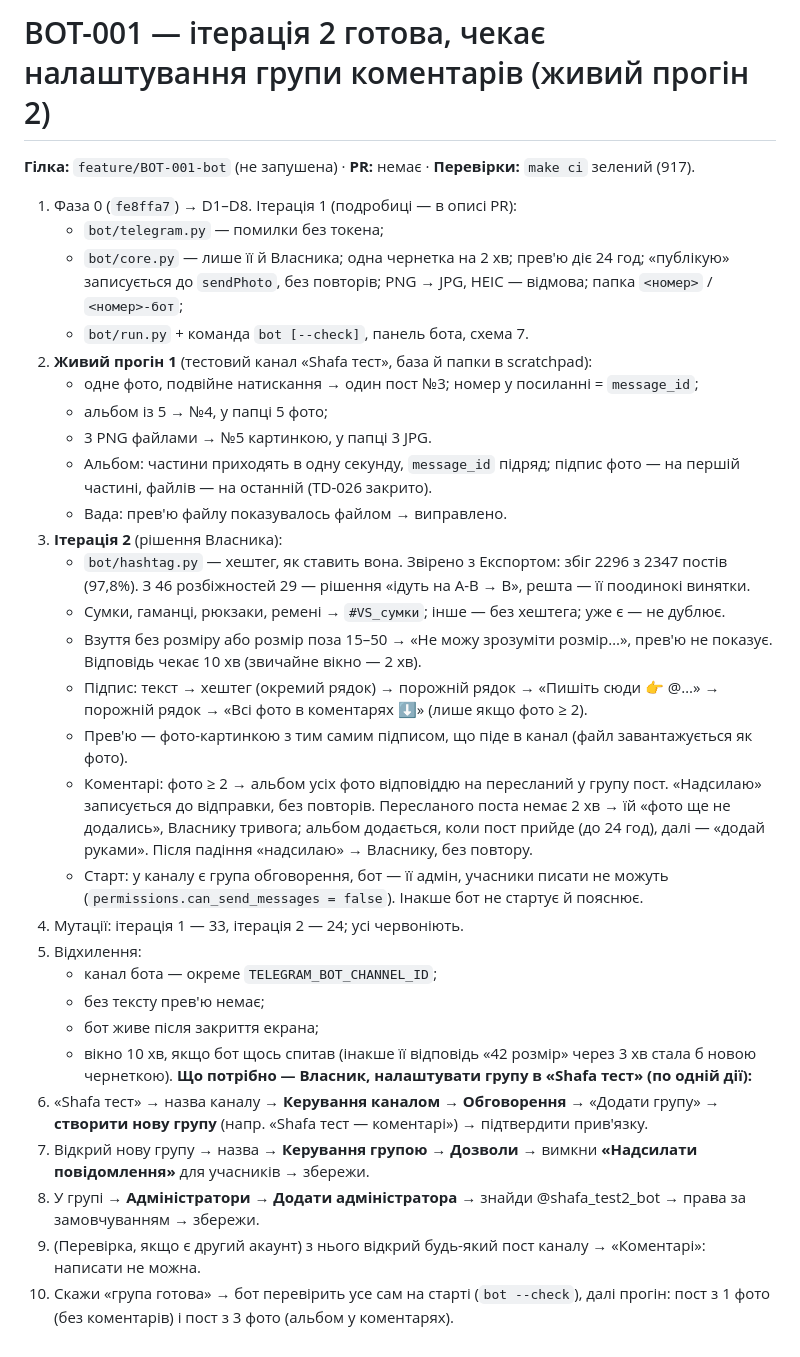
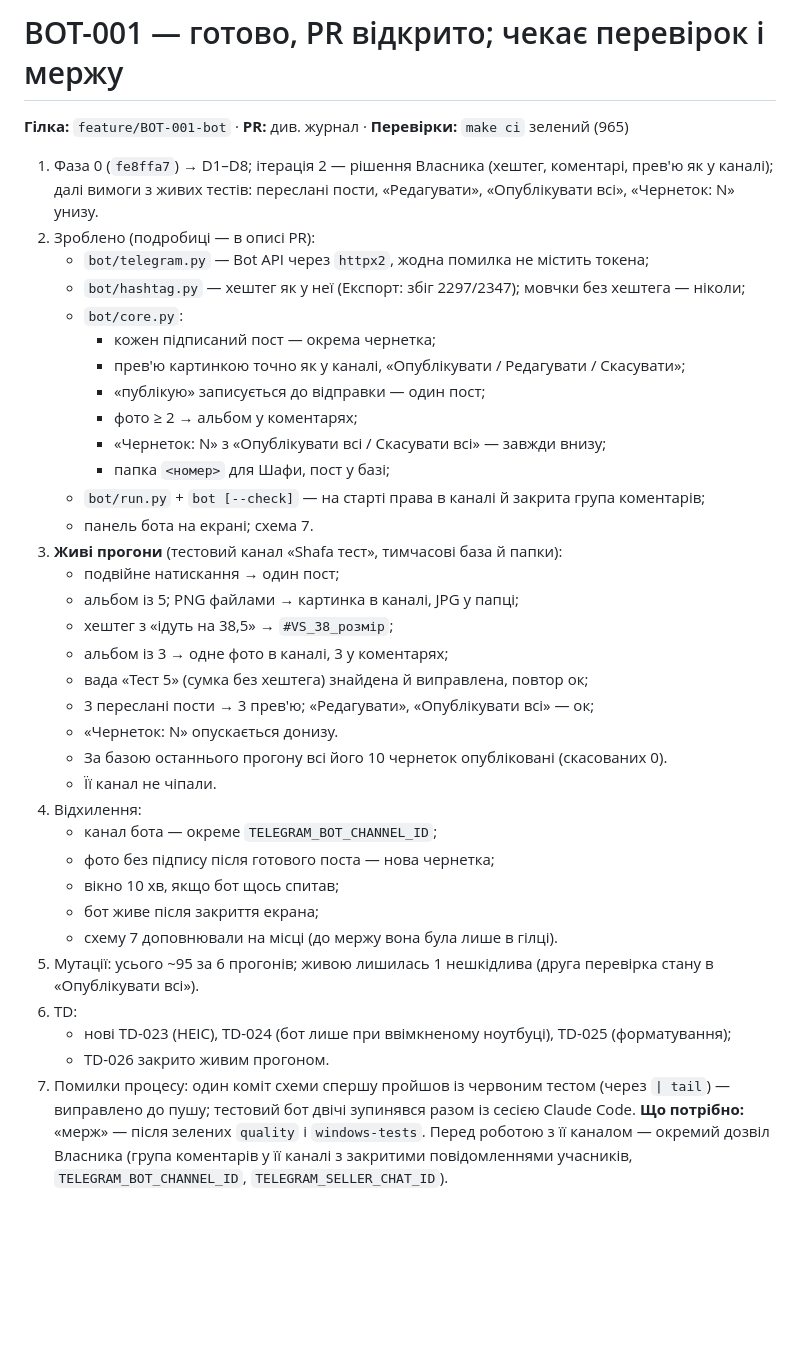
Before and after one commit to nuskelo/shafa, a Markdown page: .claude/handoff/BOT-001.md, the part around the change. Rendered like a GitHub page; blank space fills up the shorter version.

Commit message:
docs: звіт BOT-001
Co-Authored-By: Claude Opus 5.5 (1M context) <noreply@anthropic.com>

```diff
--- a/.claude/handoff/BOT-001.md
+++ b/.claude/handoff/BOT-001.md
@@ -1,32 +1,37 @@
-# BOT-001 — ітерація 2 готова, чекає налаштування групи коментарів (живий прогін 2)
-**Гілка:** `feature/BOT-001-bot` (не запушена) · **PR:** немає · **Перевірки:** `make ci` зелений (917).
-1. Фаза 0 (`fe8ffa7`) → D1–D8. Ітерація 1 (подробиці — в описі PR):
-   - `bot/telegram.py` — помилки без токена;
-   - `bot/core.py` — лише її й Власника; одна чернетка на 2 хв; прев'ю діє 24 год; «публікую» записується до `sendPhoto`, без повторів; PNG → JPG, HEIC — відмова; папка `<номер>` / `<номер>-бот`;
-   - `bot/run.py` + команда `bot [--check]`, панель бота, схема 7.
-2. **Живий прогін 1** (тестовий канал «Shafa тест», база й папки в scratchpad):
-   - одне фото, подвійне натискання → один пост №3; номер у посиланні = `message_id`;
-   - альбом із 5 → №4, у папці 5 фото;
-   - 3 PNG файлами → №5 картинкою, у папці 3 JPG.
-   - Альбом: частини приходять в одну секунду, `message_id` підряд; підпис фото — на першій частині, файлів — на останній (TD-026 закрито).
-   - Вада: прев'ю файлу показувалось файлом → виправлено.
-3. **Ітерація 2** (рішення Власника):
-   - `bot/hashtag.py` — хештег, як ставить вона. Звірено з Експортом: збіг 2296 з 2347 постів (97,8%). З 46 розбіжностей 29 — рішення «ідуть на A-B → B», решта — її поодинокі винятки.
-   - Сумки, гаманці, рюкзаки, ремені → `#VS_сумки`; інше — без хештега; уже є — не дублює.
-   - Взуття без розміру або розмір поза 15–50 → «Не можу зрозуміти розмір…», прев'ю не показує. Відповідь чекає 10 хв (звичайне вікно — 2 хв).
-   - Підпис: текст → хештег (окремий рядок) → порожній рядок → «Пишіть сюди 👉 @…» → порожній рядок → «Всі фото в коментарях ⬇️» (лише якщо фото ≥ 2).
-   - Прев'ю — фото-картинкою з тим самим підписом, що піде в канал (файл завантажується як фото).
-   - Коментарі: фото ≥ 2 → альбом усіх фото відповіддю на пересланий у групу пост. «Надсилаю» записується до відправки, без повторів. Пересланого поста немає 2 хв → їй «фото ще не додались», Власнику тривога; альбом додається, коли пост прийде (до 24 год), далі — «додай руками». Після падіння «надсилаю» → Власнику, без повтору.
-   - Старт: у каналу є група обговорення, бот — її адмін, учасники писати не можуть (`permissions.can_send_messages = false`). Інакше бот не стартує й пояснює.
-4. Мутації: ітерація 1 — 33, ітерація 2 — 24; усі червоніють.
-5. Відхилення:
+# BOT-001 — готово, PR відкрито; чекає перевірок і мержу
+**Гілка:** `feature/BOT-001-bot` · **PR:** див. журнал · **Перевірки:** `make ci` зелений (965)
+1. Фаза 0 (`fe8ffa7`) → D1–D8; ітерація 2 — рішення Власника (хештег, коментарі, прев'ю як у каналі); далі вимоги з живих тестів: переслані пости, «Редагувати», «Опублікувати всі», «Чернеток: N» унизу.
+2. Зроблено (подробиці — в описі PR):
+   - `bot/telegram.py` — Bot API через `httpx2`, жодна помилка не містить токена;
+   - `bot/hashtag.py` — хештег як у неї (Експорт: збіг 2297/2347); мовчки без хештега — ніколи;
+   - `bot/core.py`:
+     - кожен підписаний пост — окрема чернетка;
+     - прев'ю картинкою точно як у каналі, «Опублікувати / Редагувати / Скасувати»;
+     - «публікую» записується до відправки — один пост;
+     - фото ≥ 2 → альбом у коментарях;
+     - «Чернеток: N» з «Опублікувати всі / Скасувати всі» — завжди внизу;
+     - папка `<номер>` для Шафи, пост у базі;
+   - `bot/run.py` + `bot [--check]` — на старті права в каналі й закрита група коментарів;
+   - панель бота на екрані; схема 7.
+3. **Живі прогони** (тестовий канал «Shafa тест», тимчасові база й папки):
+   - подвійне натискання → один пост;
+   - альбом із 5; PNG файлами → картинка в каналі, JPG у папці;
+   - хештег з «ідуть на 38,5» → `#VS_38_розмір`;
+   - альбом із 3 → одне фото в каналі, 3 у коментарях;
+   - вада «Тест 5» (сумка без хештега) знайдена й виправлена, повтор ок;
+   - 3 переслані пости → 3 прев'ю; «Редагувати», «Опублікувати всі» — ок;
+   - «Чернеток: N» опускається донизу.
+   - За базою останнього прогону всі його 10 чернеток опубліковані (скасованих 0).
+   - Її канал не чіпали.
+4. Відхилення:
    - канал бота — окреме `TELEGRAM_BOT_CHANNEL_ID`;
-   - без тексту прев'ю немає;
+   - фото без підпису після готового поста — нова чернетка;
+   - вікно 10 хв, якщо бот щось спитав;
    - бот живе після закриття екрана;
-   - вікно 10 хв, якщо бот щось спитав (інакше її відповідь «42 розмір» через 3 хв стала б новою чернеткою).
-**Що потрібно — Власник, налаштувати групу в «Shafa тест» (по одній дії):**
-1. «Shafa тест» → назва каналу → **Керування каналом → Обговорення** → «Додати групу» → **створити нову групу** (напр. «Shafa тест — коментарі») → підтвердити прив'язку.
-2. Відкрий нову групу → назва → **Керування групою → Дозволи** → вимкни **«Надсилати повідомлення»** для учасників → збережи.
-3. У групі → **Адміністратори → Додати адміністратора** → знайди @shafa_test2_bot → права за замовчуванням → збережи.
-4. (Перевірка, якщо є другий акаунт) з нього відкрий будь-який пост каналу → «Коментарі»: написати не можна.
-5. Скажи «група готова» → бот перевірить усе сам на старті (`bot --check`), далі прогін: пост з 1 фото (без коментарів) і пост з 3 фото (альбом у коментарях).
+   - схему 7 доповнювали на місці (до мержу вона була лише в гілці).
+5. Мутації: усього ~95 за 6 прогонів; живою лишилась 1 нешкідлива (друга перевірка стану в «Опублікувати всі»).
+6. TD:
+   - нові TD-023 (HEIC), TD-024 (бот лише при ввімкненому ноутбуці), TD-025 (форматування);
+   - TD-026 закрито живим прогоном.
+7. Помилки процесу: один коміт схеми спершу пройшов із червоним тестом (через `| tail`) — виправлено до пушу; тестовий бот двічі зупинявся разом із сесією Claude Code.
+**Що потрібно:** «мерж» — після зелених `quality` і `windows-tests`. Перед роботою з її каналом — окремий дозвіл Власника (група коментарів у її каналі з закритими повідомленнями учасників, `TELEGRAM_BOT_CHANNEL_ID`, `TELEGRAM_SELLER_CHAT_ID`).
```
